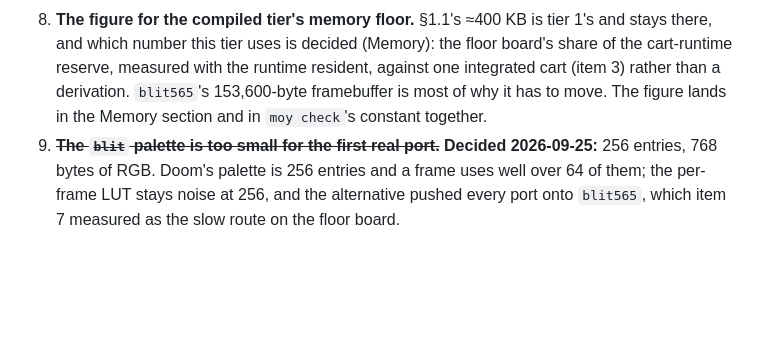
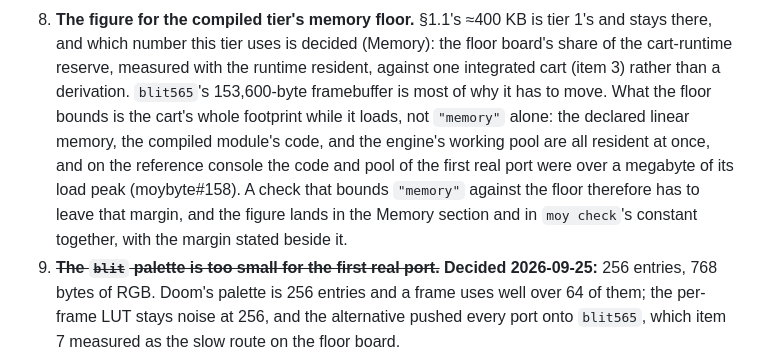
Before and after one commit to moybyte-org/moy-spec, a Markdown page: proposals/wasm-runtime.md, the part around the change. GitHub-like rendering; blank space fills up the shorter version.

Commit message:
wasm-runtime: the floor bounds a compiled cart's whole load footprint -- memory, code and the engine's pool -- not "memory" alone

```diff
--- a/proposals/wasm-runtime.md
+++ b/proposals/wasm-runtime.md
@@ -525,8 +525,15 @@ numbering the issues cite keeps meaning.
    1's and stays there, and which number this tier uses is decided (Memory): the
    floor board's share of the cart-runtime reserve, measured with the runtime
    resident, against one integrated cart (item 3) rather than a derivation.
-   `blit565`'s 153,600-byte framebuffer is most of why it has to move. The figure
-   lands in the Memory section and in `moy check`'s constant together.
+   `blit565`'s 153,600-byte framebuffer is most of why it has to move. What the
+   floor bounds is the cart's whole footprint while it loads, not `"memory"`
+   alone: the declared linear memory, the compiled module's code, and the
+   engine's working pool are all resident at once, and on the reference
+   console the code and pool of the first real port were over a megabyte of
+   its load peak (moybyte#158). A check that bounds `"memory"` against the
+   floor therefore has to leave that margin, and the figure lands in the
+   Memory section and in `moy check`'s constant together, with the margin
+   stated beside it.
 9. ~~**The `blit` palette is too small for the first real port.**~~ **Decided
    2026-09-25:** 256 entries, 768 bytes of RGB. Doom's palette is 256 entries and
    a frame uses well over 64 of them; the per-frame LUT stays noise at 256, and
```
